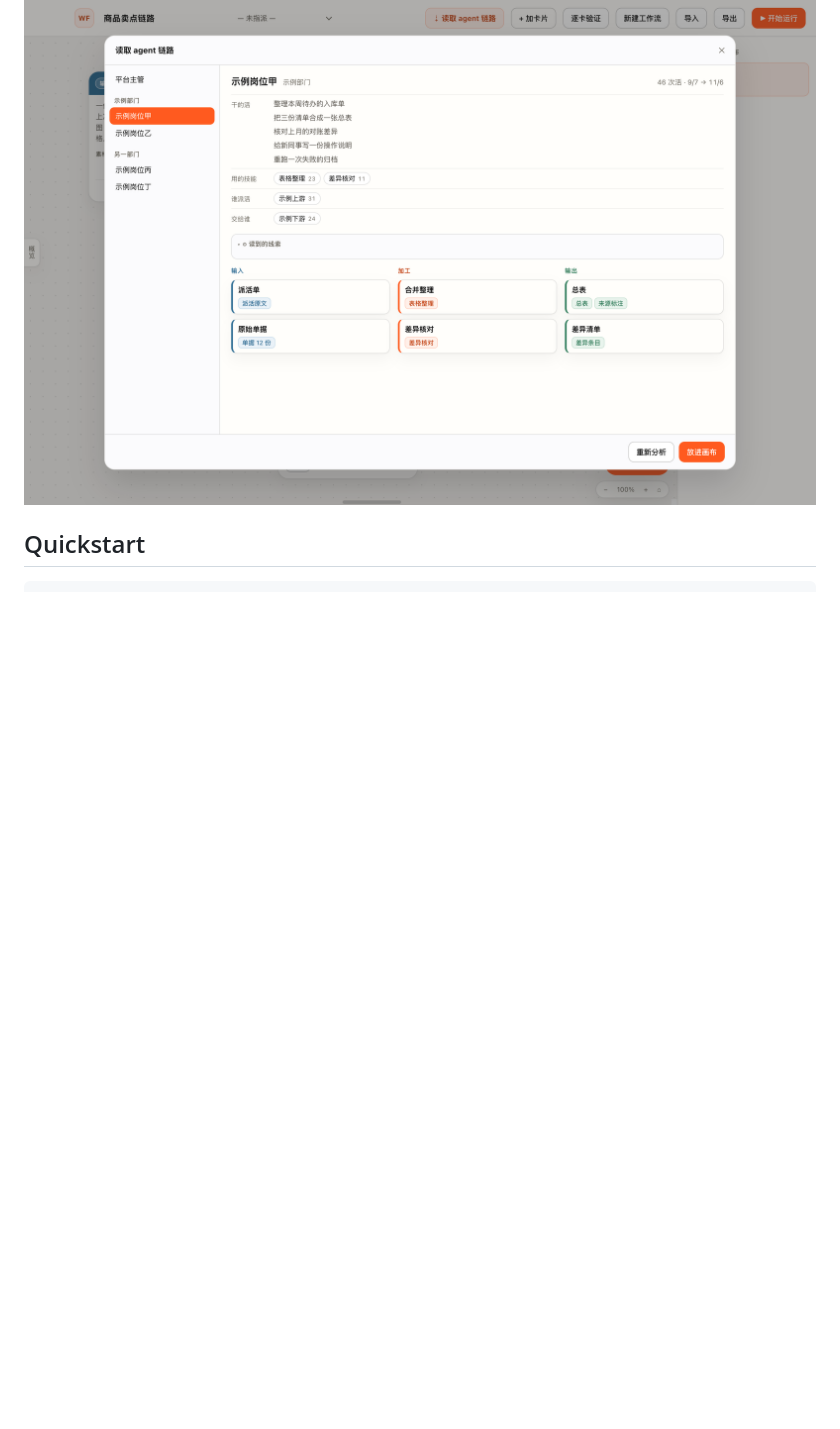
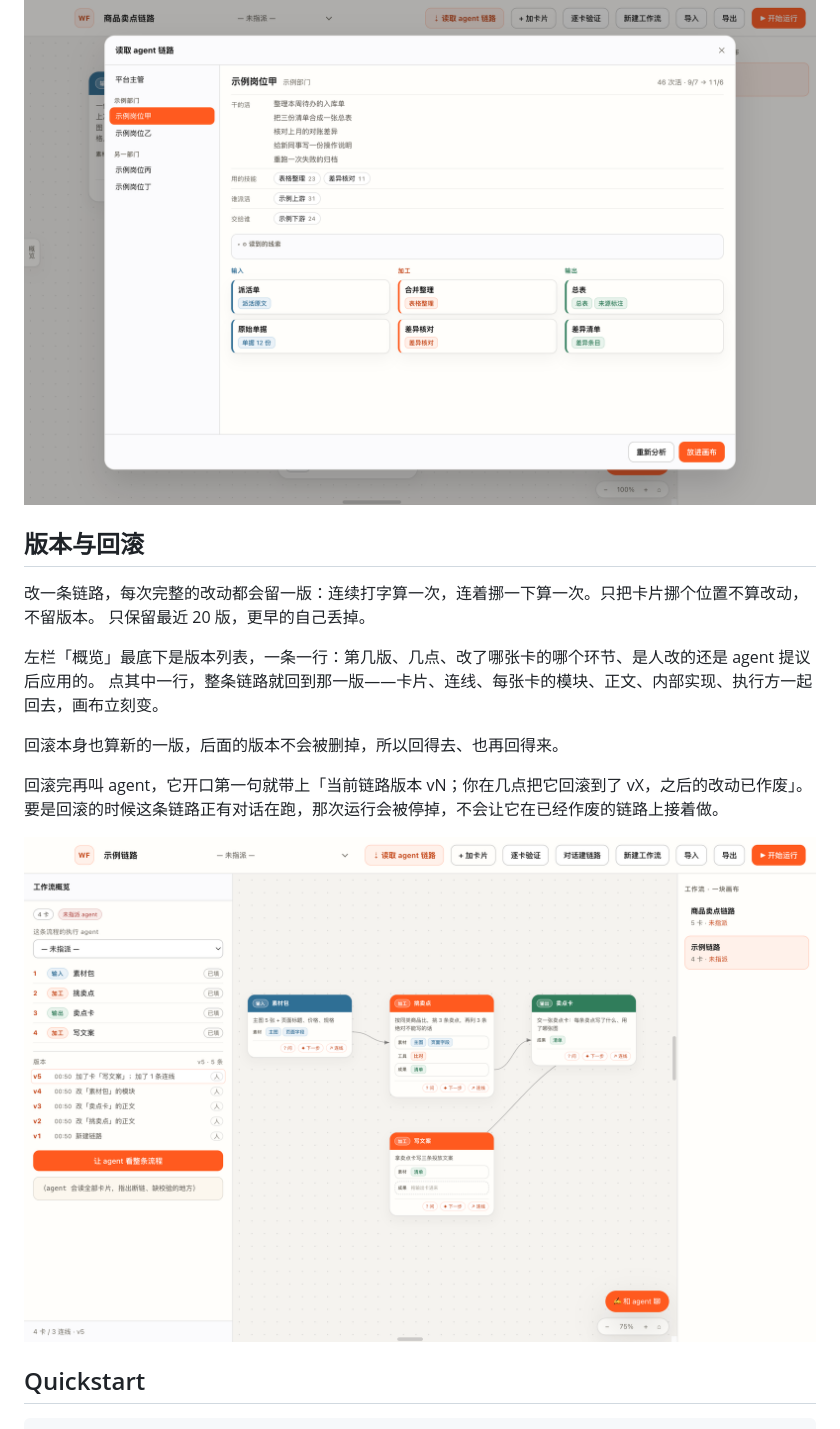
Before and after one commit to VHKrib/workflow-studio, a Markdown page: README.md, the part around the change. Rendered like a GitHub page; pictures changed too: docs/versions.png (added); blank space fills up the shorter version.

```diff
--- a/README.md
+++ b/README.md
@@ -103,6 +103,21 @@ Three ideas it is built around:
 **它读什么、不读什么。** 只读那个 agent 自己的说明、它装着的技能，和它最近干活的记录（派给它的活、它怎么干的、交出了什么）；不碰密钥、凭据和登录信息，也不改那些记录——全程只读打开。
 
 ![读取窗](docs/read.png)
+
+## 版本与回滚
+
+改一条链路，每次完整的改动都会留一版：连续打字算一次，连着挪一下算一次。只把卡片挪个位置不算改动，不留版本。
+只保留最近 20 版，更早的自己丢掉。
+
+左栏「概览」最底下是版本列表，一条一行：第几版、几点、改了哪张卡的哪个环节、是人改的还是 agent 提议后应用的。
+点其中一行，整条链路就回到那一版——卡片、连线、每张卡的模块、正文、内部实现、执行方一起回去，画布立刻变。
+
+回滚本身也算新的一版，后面的版本不会被删掉，所以回得去、也再回得来。
+
+回滚完再叫 agent，它开口第一句就带上「当前链路版本 vN；你在几点把它回滚到了 vX，之后的改动已作废」。
+要是回滚的时候这条链路正有对话在跑，那次运行会被停掉，不会让它在已经作废的链路上接着做。
+
+![版本与回滚](docs/versions.png)
 
 ## Quickstart
 
```
Also changed, not shown: skills/workflow-studio/SKILL.md (+59 -1 lines), 6 other files.
